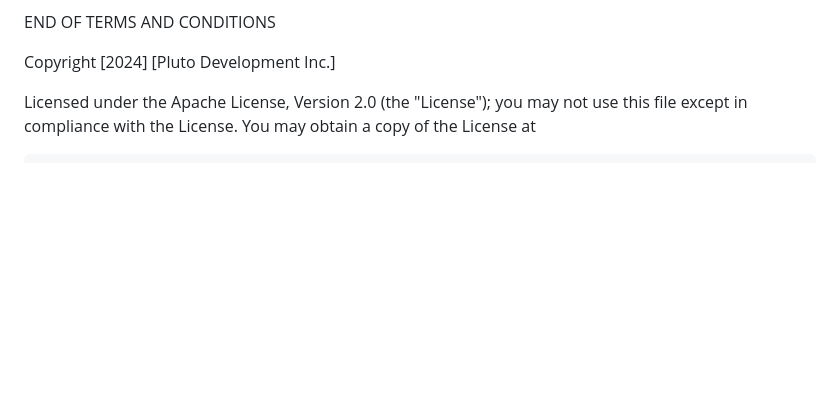
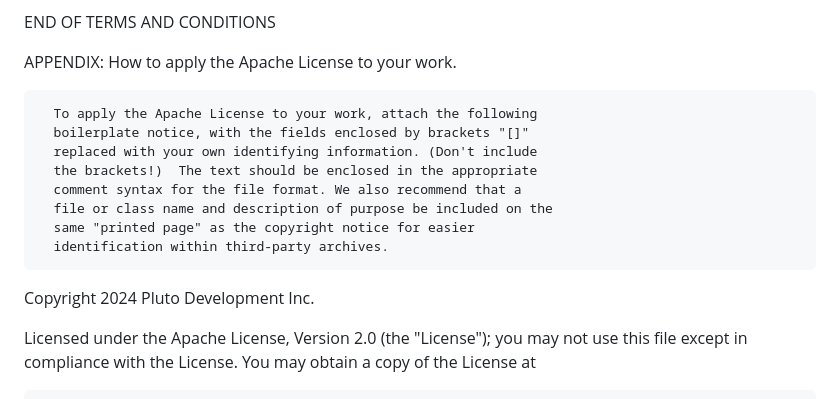
Before and after one commit to pluto/aes-proof, a Markdown page: LICENSE-Apache.md, the part around the change. GitHub-like rendering; blank space fills up the shorter version.

```diff
--- a/LICENSE.md
+++ b/LICENSE-Apache.md
@@ -175,7 +175,18 @@
 
    END OF TERMS AND CONDITIONS
 
-   Copyright [2024] [Pluto Development Inc.]
+   APPENDIX: How to apply the Apache License to your work.
+
+      To apply the Apache License to your work, attach the following
+      boilerplate notice, with the fields enclosed by brackets "[]"
+      replaced with your own identifying information. (Don't include
+      the brackets!)  The text should be enclosed in the appropriate
+      comment syntax for the file format. We also recommend that a
+      file or class name and description of purpose be included on the
+      same "printed page" as the copyright notice for easier
+      identification within third-party archives.
+
+   Copyright 2024 Pluto Development Inc.
 
    Licensed under the Apache License, Version 2.0 (the "License");
    you may not use this file except in compliance with the License.
```
